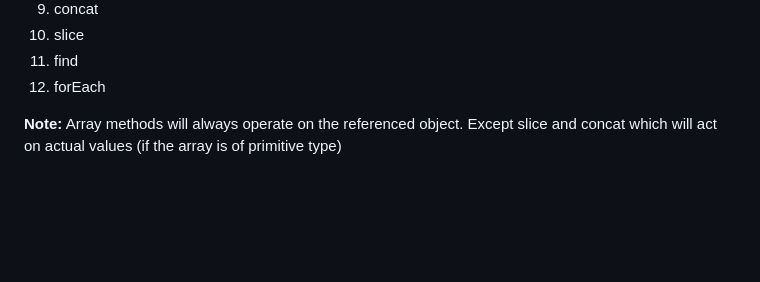
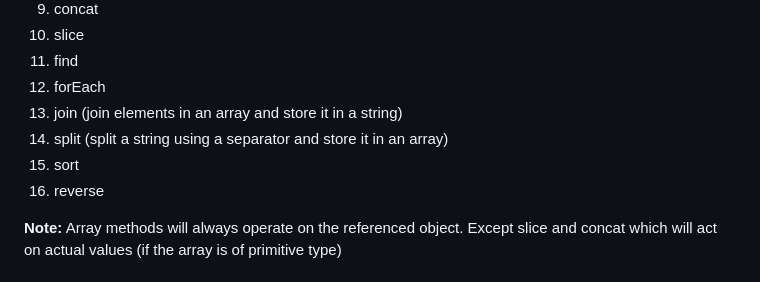
Before and after one commit to oliyan/js, a Markdown page: README.md, the part around the change. GitHub-like rendering; blank space fills up the shorter version.

Commit message:
merged laptop with desktop

```diff
--- a/README.md
+++ b/README.md
@@ -555,6 +555,10 @@ const now = new Date(); // Create a date object with current timestamp values in
  10. slice
  11. find
  12. forEach
+ 13. join (join elements in an array and store it in a string)
+ 14. split (split a string using a separator and store it in an array)
+ 15. sort
+ 16. reverse
 
 **Note:** Array methods will always operate on the referenced object. Except slice and concat which will act on actual values (if the array is of primitive type)
 
```
